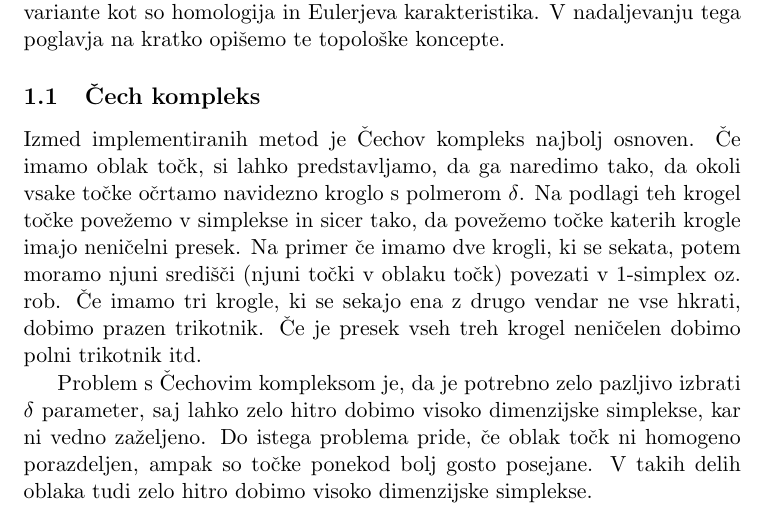
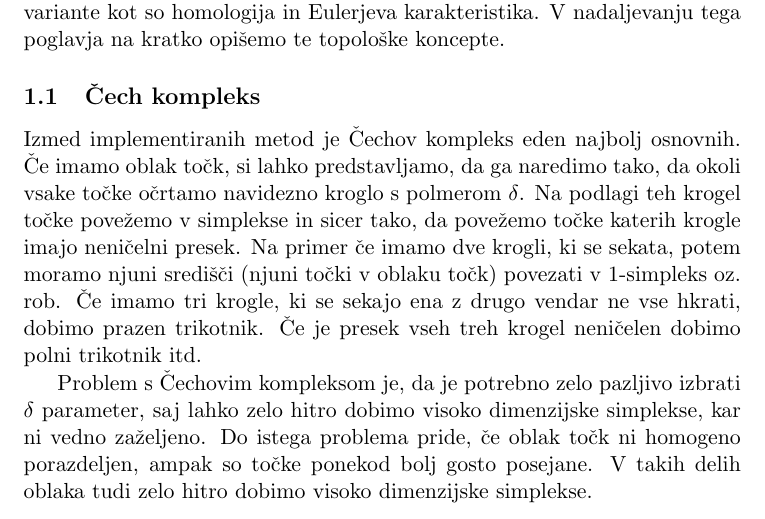
Before and after one commit to gareins/surface-reconstruction, a LaTeX document (report/report.tex): part of page 1 of 7, cut so that both start at the same text. Compiled offline with pdfLaTeX.

Commit message:
alpha report

```diff
--- a/report/report.tex
+++ b/report/report.tex
@@ -19,7 +19,7 @@
 Cilj projekta je bil rekonstruirati povr"sino iz oblaka to"ck s pomo"cjo topolo"skih konceptov kot so "Cechov in Vietoris-Rips kompleks ter alfa oblike. Potrebno je bilo vizualizirati rezultate in izra"cunati nekatere topolo"ske invariante kot so homologija in Eulerjeva karakteristika. V nadaljevanju tega poglavja na kratko opi"semo te topolo"ske koncepte.
 
 \subsection{"Cech kompleks}
-Izmed implementiranih metod je "Cechov kompleks najbolj osnoven. "Ce imamo oblak to"ck, si lahko predstavljamo, da ga naredimo tako, da okoli vsake to"cke o"crtamo navidezno kroglo s polmerom $\delta$. Na podlagi teh krogel to"cke pove"zemo v simplekse in sicer tako, da pove"zemo to"cke katerih krogle imajo neni"celni presek. Na primer "ce imamo dve krogli, ki se sekata, potem moramo njuni sredi"s"ci (njuni to"cki v oblaku to"ck) povezati v 1-simplex oz. rob. "Ce imamo tri krogle, ki se sekajo ena z drugo vendar ne vse hkrati, dobimo prazen trikotnik. "Ce je presek vseh treh krogel neni"celen dobimo polni trikotnik itd.
+Izmed implementiranih metod je "Cechov kompleks eden najbolj osnovnih. "Ce imamo oblak to"ck, si lahko predstavljamo, da ga naredimo tako, da okoli vsake to"cke o"crtamo navidezno kroglo s polmerom $\delta$. Na podlagi teh krogel to"cke pove"zemo v simplekse in sicer tako, da pove"zemo to"cke katerih krogle imajo neni"celni presek. Na primer "ce imamo dve krogli, ki se sekata, potem moramo njuni sredi"s"ci (njuni to"cki v oblaku to"ck) povezati v 1-simpleks oz. rob. "Ce imamo tri krogle, ki se sekajo ena z drugo vendar ne vse hkrati, dobimo prazen trikotnik. "Ce je presek vseh treh krogel neni"celen dobimo polni trikotnik itd.
 
 Problem s "Cechovim kompleksom je, da je potrebno zelo pazljivo izbrati $\delta$ parameter, saj lahko zelo hitro dobimo visoko dimenzijske simplekse, kar ni vedno za"zeljeno. Do istega problema pride, "ce oblak to"ck ni homogeno porazdeljen, ampak so to"cke ponekod bolj gosto posejane. V takih delih oblaka tudi zelo hitro dobimo visoko dimenzijske simplekse.
 
```
Also changed, not shown: report/report.tex (4 more changed lines).
